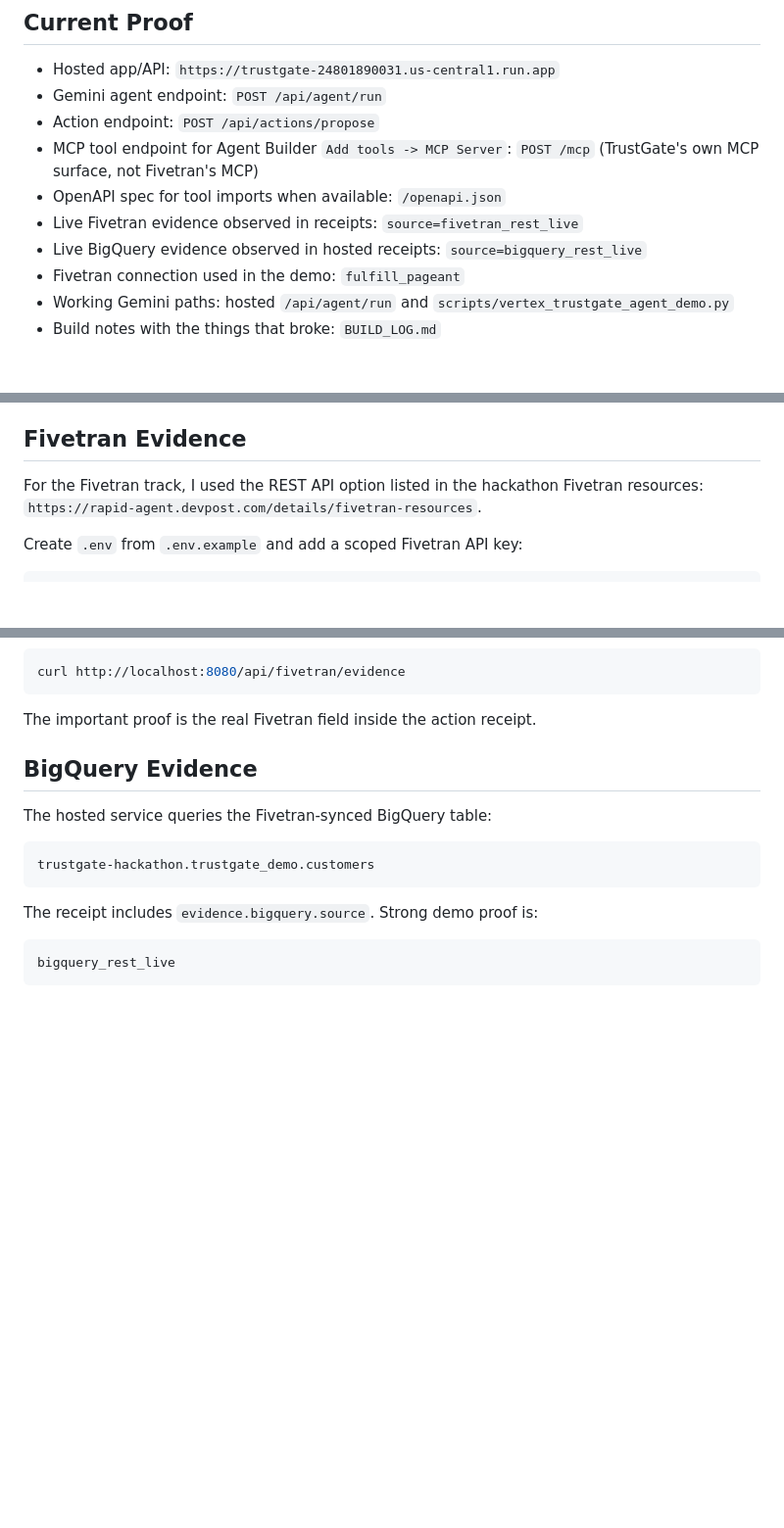
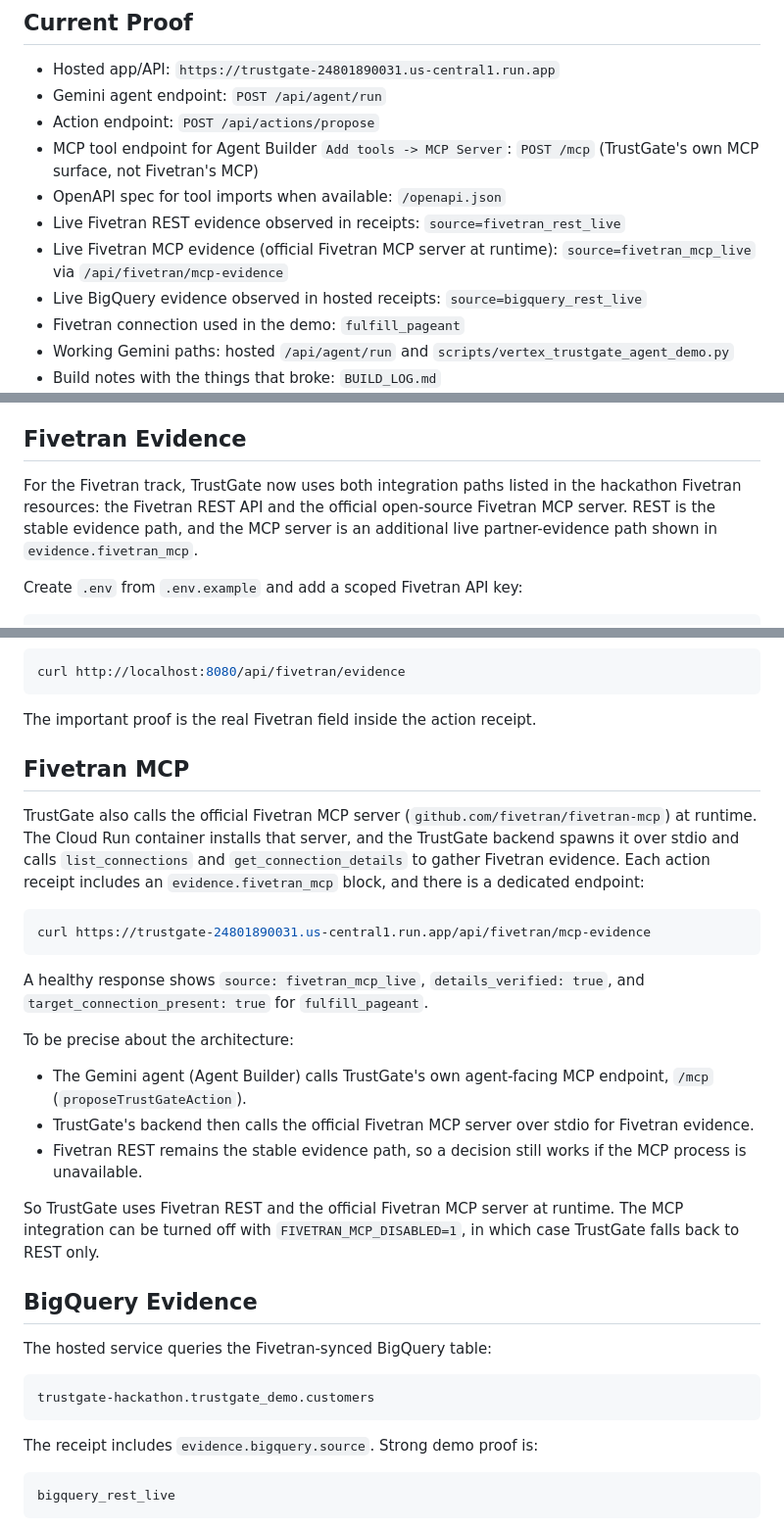
Before and after one commit to MoAz06/trustgate-ai-agents, a Markdown page: README.md, 3 parts joined by grey strips. Shown at 98% size. GitHub-like rendering; blank space fills up the shorter version.

Commit message:
Document live Fivetran MCP evidence

````diff
--- a/README.md
+++ b/README.md
@@ -23,7 +23,8 @@ Gemini / Vertex AI function call
 - Action endpoint: `POST /api/actions/propose`
 - MCP tool endpoint for Agent Builder `Add tools -> MCP Server`: `POST /mcp` (TrustGate's own MCP surface, not Fivetran's MCP)
 - OpenAPI spec for tool imports when available: `/openapi.json`
-- Live Fivetran evidence observed in receipts: `source=fivetran_rest_live`
+- Live Fivetran REST evidence observed in receipts: `source=fivetran_rest_live`
+- Live Fivetran MCP evidence (official Fivetran MCP server at runtime): `source=fivetran_mcp_live` via `/api/fivetran/mcp-evidence`
 - Live BigQuery evidence observed in hosted receipts: `source=bigquery_rest_live`
 - Fivetran connection used in the demo: `fulfill_pageant`
 - Working Gemini paths: hosted `/api/agent/run` and `scripts/vertex_trustgate_agent_demo.py`
@@ -79,7 +80,7 @@ curl http://localhost:8080/readyz
 
 ## Fivetran Evidence
 
-For the Fivetran track, I used the REST API option listed in the hackathon Fivetran resources: `https://rapid-agent.devpost.com/details/fivetran-resources`.
+For the Fivetran track, TrustGate now uses both integration paths listed in the hackathon Fivetran resources: the Fivetran REST API and the official open-source Fivetran MCP server. REST is the stable evidence path, and the MCP server is an additional live partner-evidence path shown in `evidence.fivetran_mcp`.
 
 Create `.env` from `.env.example` and add a scoped Fivetran API key:
 
@@ -104,6 +105,24 @@ curl http://localhost:8080/api/fivetran/evidence
 ```
 
 The important proof is the real Fivetran field inside the action receipt.
+
+## Fivetran MCP
+
+TrustGate also calls the official Fivetran MCP server (`github.com/fivetran/fivetran-mcp`) at runtime. The Cloud Run container installs that server, and the TrustGate backend spawns it over stdio and calls `list_connections` and `get_connection_details` to gather Fivetran evidence. Each action receipt includes an `evidence.fivetran_mcp` block, and there is a dedicated endpoint:
+
+```bash
+curl https://trustgate-24801890031.us-central1.run.app/api/fivetran/mcp-evidence
+```
+
+A healthy response shows `source: fivetran_mcp_live`, `details_verified: true`, and `target_connection_present: true` for `fulfill_pageant`.
+
+To be precise about the architecture:
+
+- The Gemini agent (Agent Builder) calls TrustGate's own agent-facing MCP endpoint, `/mcp` (`proposeTrustGateAction`).
+- TrustGate's backend then calls the official Fivetran MCP server over stdio for Fivetran evidence.
+- Fivetran REST remains the stable evidence path, so a decision still works if the MCP process is unavailable.
+
+So TrustGate uses Fivetran REST and the official Fivetran MCP server at runtime. The MCP integration can be turned off with `FIVETRAN_MCP_DISABLED=1`, in which case TrustGate falls back to REST only.
 
 ## BigQuery Evidence
 
````
Also changed, not shown: other parts of README.md (+2 -2 lines), BUILD_LOG.md (+5 -1 lines), docs/cloud-run-agent-builder.md (+1 -1 lines).
